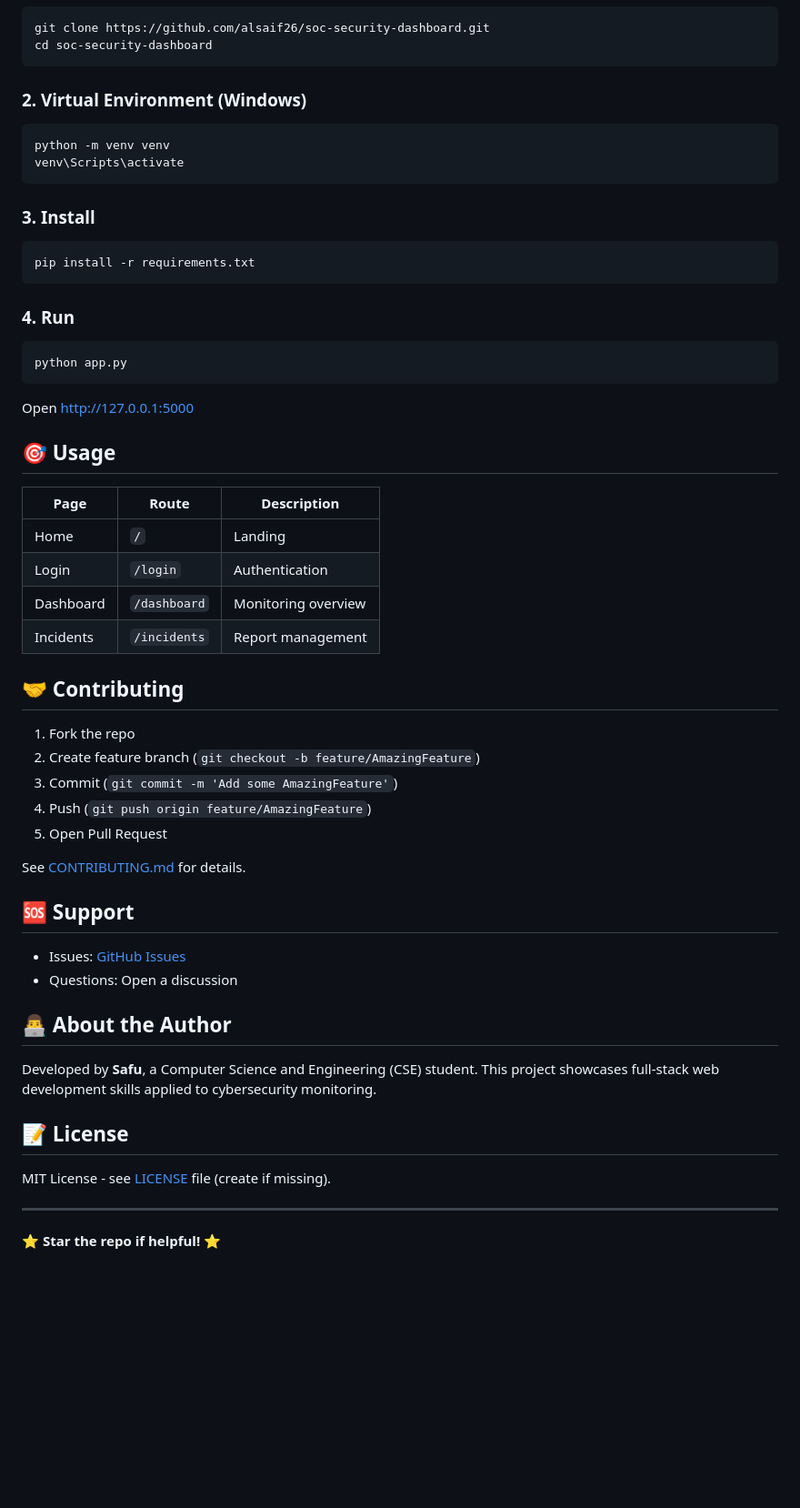
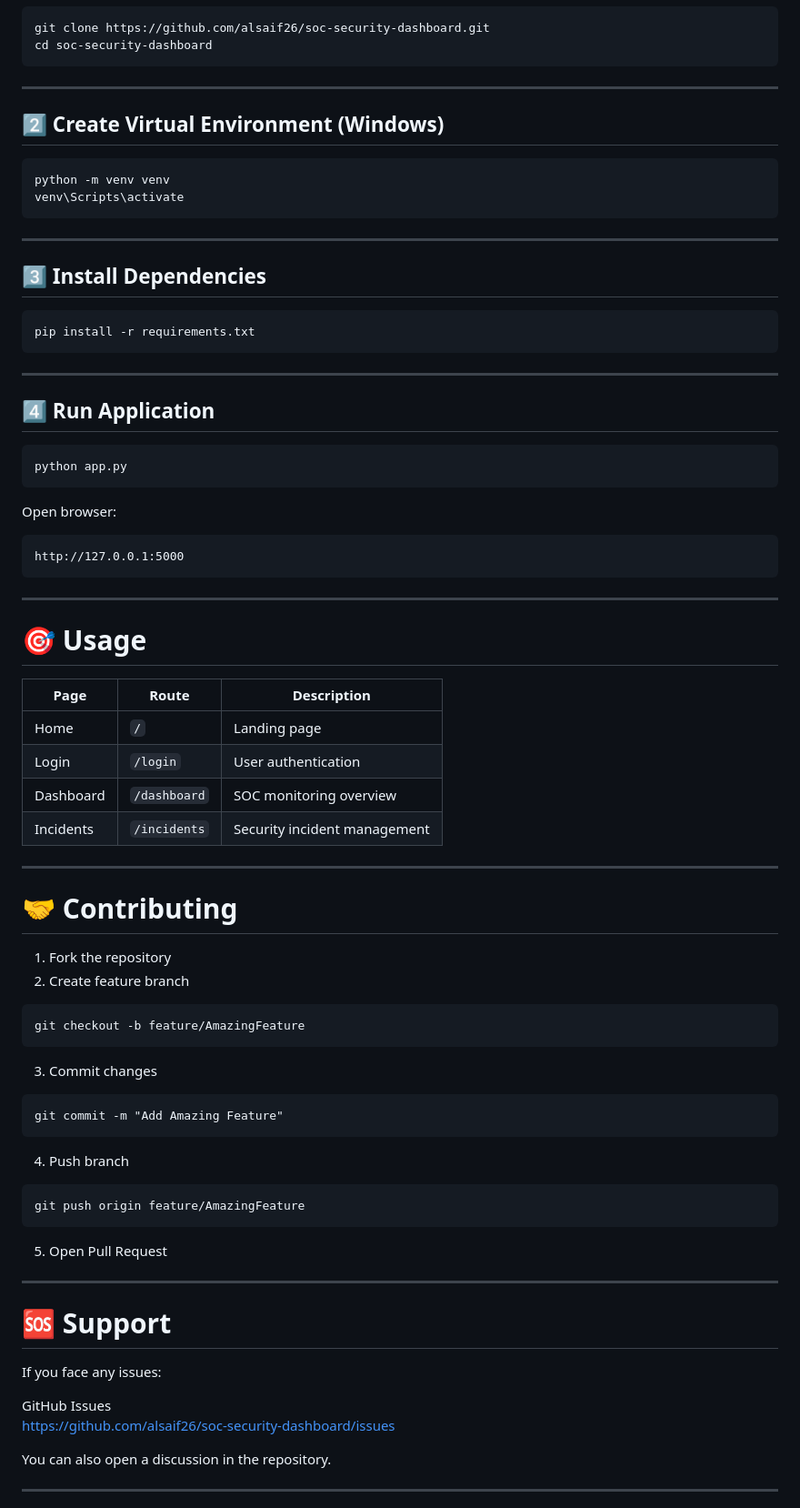
Before and after one commit to alsaif26/soc-security-dashboard, a Markdown page: README.md, the part around one of its changes. Shown at 91% size. GitHub-like rendering; blank space fills up the shorter version.

````diff
--- a/README.md
+++ b/README.md
@@ -83,50 +133,83 @@ git clone https://github.com/alsaif26/soc-security-dashboard.git
 cd soc-security-dashboard
 ```
 
-### 2. Virtual Environment (Windows)
+---
+
+## 2️⃣ Create Virtual Environment (Windows)
+
 ```bash
 python -m venv venv
 venv\Scripts\activate
 ```
 
-### 3. Install
+---
+
+## 3️⃣ Install Dependencies
+
 ```bash
 pip install -r requirements.txt
 ```
 
-### 4. Run
+---
+
+## 4️⃣ Run Application
+
 ```bash
 python app.py
 ```
-Open [http://127.0.0.1:5000](http://127.0.0.1:5000)
 
-## 🎯 Usage
-| Page      | Route     | Description                  |
-|-----------|-----------|------------------------------|
-| Home      | `/`       | Landing                      |
-| Login     | `/login`  | Authentication               |
-| Dashboard | `/dashboard` | Monitoring overview       |
-| Incidents | `/incidents` | Report management         |
+Open browser:
 
-## 🤝 Contributing
-1. Fork the repo
-2. Create feature branch (`git checkout -b feature/AmazingFeature`)
-3. Commit (`git commit -m 'Add some AmazingFeature'`)
-4. Push (`git push origin feature/AmazingFeature`)
-5. Open Pull Request
-
-See [CONTRIBUTING.md](CONTRIBUTING.md) for details.
-
-## 🆘 Support
-- Issues: [GitHub Issues](https://github.com/alsaif26/soc-security-dashboard/issues)
-- Questions: Open a discussion
-
-## 👨‍💻 About the Author
-Developed by **Safu**, a Computer Science and Engineering (CSE) student. This project showcases full-stack web development skills applied to cybersecurity monitoring.
-
-## 📝 License
-MIT License - see [LICENSE](LICENSE) file (create if missing).
+```
+http://127.0.0.1:5000
+```
 
 ---
 
-⭐ **Star the repo if helpful!** ⭐
+# 🎯 Usage
+
+| Page | Route | Description |
+|-----|------|-------------|
+| Home | `/` | Landing page |
+| Login | `/login` | User authentication |
+| Dashboard | `/dashboard` | SOC monitoring overview |
+| Incidents | `/incidents` | Security incident management |
+
+---
+
+# 🤝 Contributing
+
+1. Fork the repository
+2. Create feature branch
+
+```
+git checkout -b feature/AmazingFeature
+```
+
+3. Commit changes
+
+```
+git commit -m "Add Amazing Feature"
+```
+
+4. Push branch
+
+```
+git push origin feature/AmazingFeature
+```
+
+5. Open Pull Request
+
+---
+
+# 🆘 Support
+
+If you face any issues:
+
+GitHub Issues
+https://github.com/alsaif26/soc-security-dashboard/issues
+
+You can also open a discussion in the repository.
+
+---
+
````
Also changed, not shown: other parts of README.md (+124 -51 lines).
